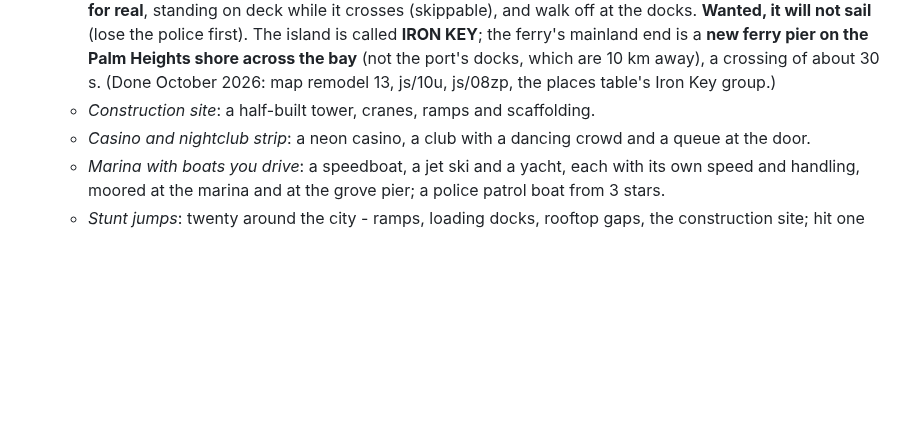
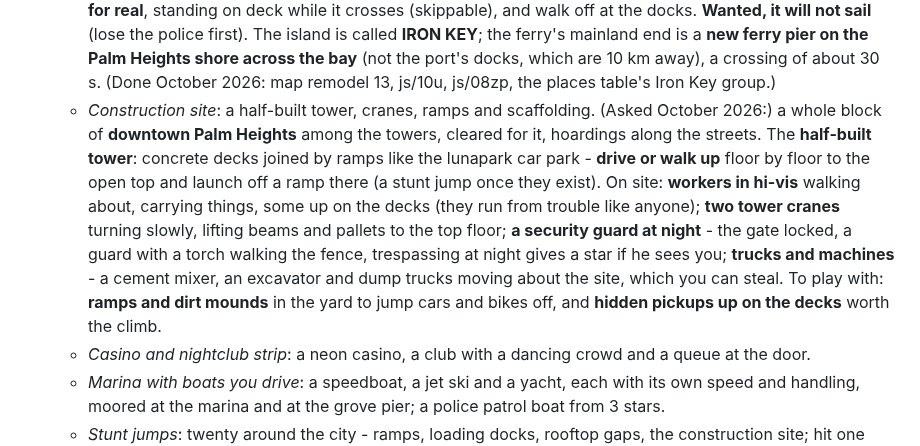
Before and after one commit to tmelcr-crypto/Runner, a Markdown page: docs/PLAN.md, the part around the change. Rendered like a GitHub page; blank space fills up the shorter version.

Commit message:
Plan: the owner's answers for the construction site
Co-Authored-By: Claude <noreply@anthropic.com>
Claude-Session: https://claude.ai/code/session_01RpWbq89r71C1p9HP7EcbZ5

```diff
--- a/docs/PLAN.md
+++ b/docs/PLAN.md
@@ -163,6 +163,13 @@ rest of this step stands.)
      Palm Heights shore across the bay** (not the port's docks, which are 10 km away), a crossing of about 30 s.
      (Done October 2026: map remodel 13, js/10u, js/08zp, the places table's Iron Key group.)
    - *Construction site*: a half-built tower, cranes, ramps and scaffolding.
+     (Asked October 2026:) a whole block of **downtown Palm Heights** among the towers, cleared for it, hoardings along the streets. The
+     **half-built tower**: concrete decks joined by ramps like the lunapark car park - **drive or walk up** floor by floor to the open top
+     and launch off a ramp there (a stunt jump once they exist). On site: **workers in hi-vis** walking about, carrying things, some up
+     on the decks (they run from trouble like anyone); **two tower cranes** turning slowly, lifting beams and pallets to the top floor;
+     **a security guard at night** - the gate locked, a guard with a torch walking the fence, trespassing at night gives a star if he
+     sees you; **trucks and machines** - a cement mixer, an excavator and dump trucks moving about the site, which you can steal. To play
+     with: **ramps and dirt mounds** in the yard to jump cars and bikes off, and **hidden pickups up on the decks** worth the climb.
    - *Casino and nightclub strip*: a neon casino, a club with a dancing crowd and a queue at the door.
    - *Marina with boats you drive*: a speedboat, a jet ski and a yacht, each with its own speed and handling, moored at the marina
      and at the grove pier; a police patrol boat from 3 stars.
```
